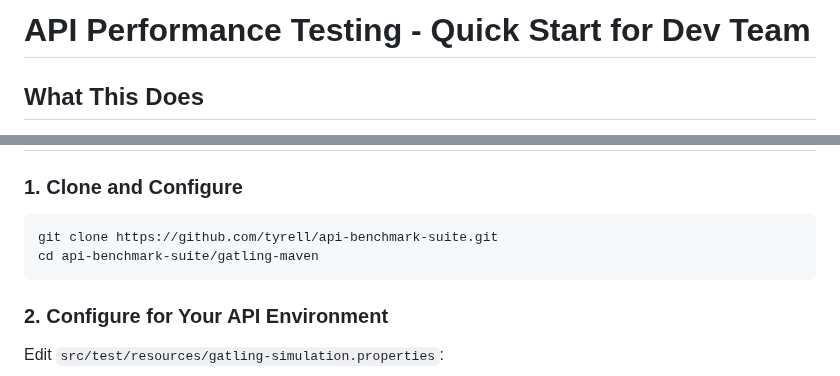
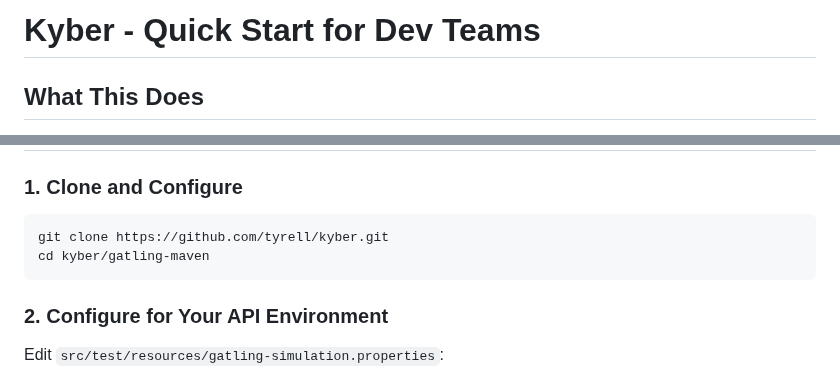
Before and after one commit to tyrell/api-benchmark-suite, a Markdown page: docs/TEAM_QUICK_START.md, 2 parts joined by grey strips. Drawn GitHub-style.

Commit message:
Update repository URLs in TEAM_QUICK_START.md to reflect Kyber branding

````diff
--- a/docs/TEAM_QUICK_START.md
+++ b/docs/TEAM_QUICK_START.md
@@ -1,4 +1,4 @@
-# API Performance Testing - Quick Start for Dev Team
+# Kyber - Quick Start for Dev Teams
 
 ## What This Does
 This tool automatically tests your **business-critical API endpoints** for performance and reliability - the kind of testing that catches issues before they hit production. Since your APIs are OAuth-protected, the tool handles authentication automatically so you can focus on testing what matters:
@@ -18,8 +18,8 @@ Before deploying to production, we need to know if our critical business endpoin
 
 ### 1. Clone and Configure
 ```bash
-git clone https://github.com/tyrell/api-benchmark-suite.git
-cd api-benchmark-suite/gatling-maven
+git clone https://github.com/tyrell/kyber.git
+cd kyber/gatling-maven
 ```
 
 ### 2. Configure for Your API Environment
````
